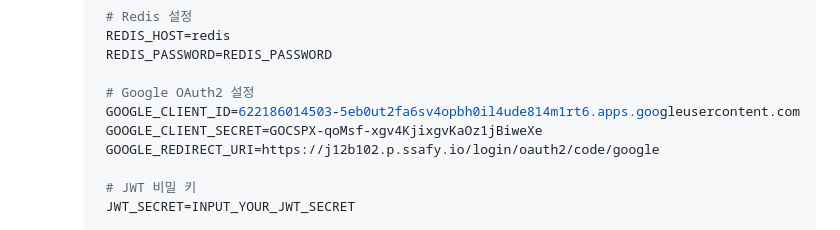
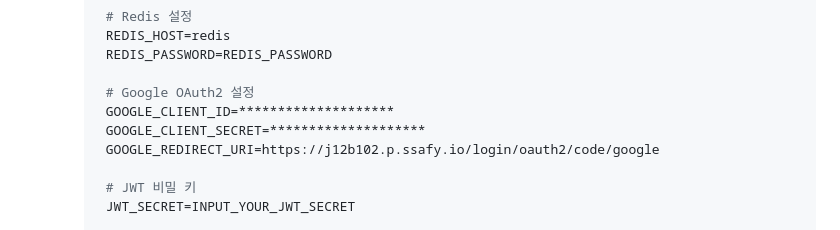
Before and after one commit to enderstream/WizBee, a Markdown page: exec/porting_manual.md, the part around the change. Rendered like a GitHub page.

```diff
--- a/exec/porting_manual.md
+++ b/exec/porting_manual.md
@@ -196,8 +196,8 @@
       REDIS_PASSWORD=REDIS_PASSWORD
 
       # Google OAuth2 설정
-      GOOGLE_CLIENT_ID=622186014503-5eb0ut2fa6sv4opbh0il4ude814m1rt6.apps.googleusercontent.com
-      GOOGLE_CLIENT_SECRET=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
+      GOOGLE_CLIENT_ID=********************
+      GOOGLE_CLIENT_SECRET=********************
       GOOGLE_REDIRECT_URI=https://j12b102.p.ssafy.io/login/oauth2/code/google
 
       # JWT 비밀 키
```
